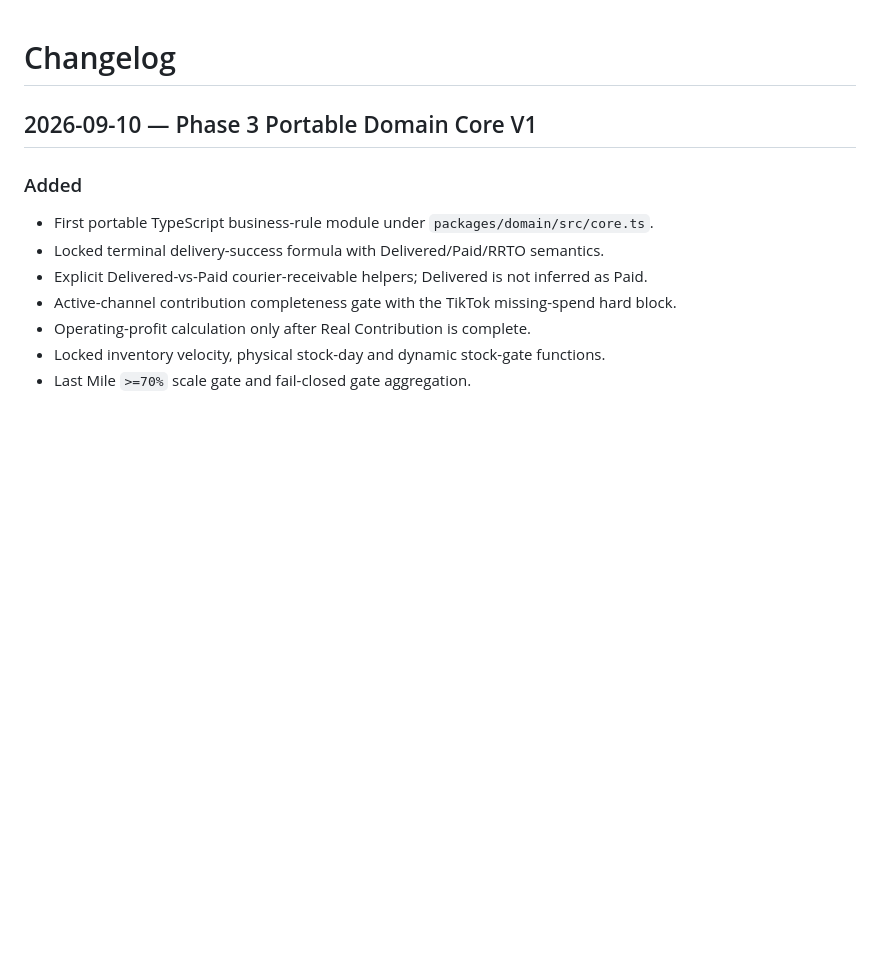
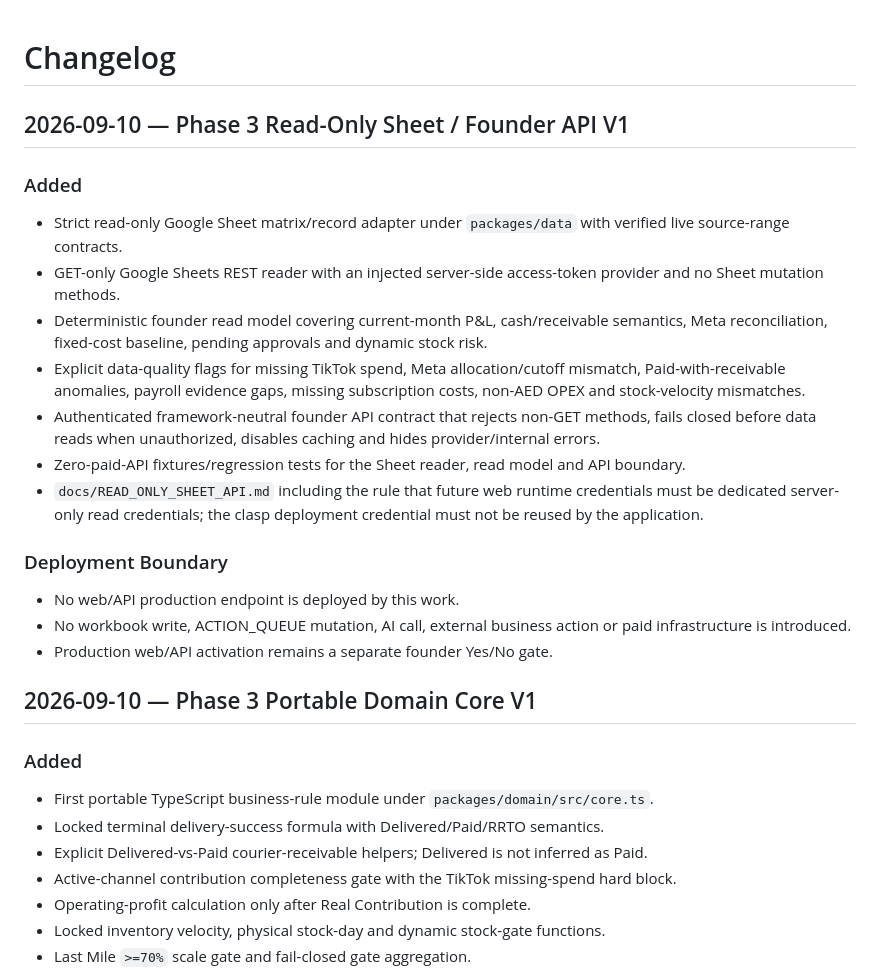
Before and after one commit to modabid/founder-control-tower, a Markdown page: CHANGELOG.md, the part around the change. Drawn GitHub-style; blank space fills up the shorter version.

Commit message:
docs: record Phase 3 read-only API boundary

```diff
--- a/CHANGELOG.md
+++ b/CHANGELOG.md
@@ -1,4 +1,22 @@
 # Changelog
+
+## 2026-09-10 — Phase 3 Read-Only Sheet / Founder API V1
+
+### Added
+
+- Strict read-only Google Sheet matrix/record adapter under `packages/data` with verified live source-range contracts.
+- GET-only Google Sheets REST reader with an injected server-side access-token provider and no Sheet mutation methods.
+- Deterministic founder read model covering current-month P&L, cash/receivable semantics, Meta reconciliation, fixed-cost baseline, pending approvals and dynamic stock risk.
+- Explicit data-quality flags for missing TikTok spend, Meta allocation/cutoff mismatch, Paid-with-receivable anomalies, payroll evidence gaps, missing subscription costs, non-AED OPEX and stock-velocity mismatches.
+- Authenticated framework-neutral founder API contract that rejects non-GET methods, fails closed before data reads when unauthorized, disables caching and hides provider/internal errors.
+- Zero-paid-API fixtures/regression tests for the Sheet reader, read model and API boundary.
+- `docs/READ_ONLY_SHEET_API.md` including the rule that future web runtime credentials must be dedicated server-only read credentials; the clasp deployment credential must not be reused by the application.
+
+### Deployment Boundary
+
+- No web/API production endpoint is deployed by this work.
+- No workbook write, ACTION_QUEUE mutation, AI call, external business action or paid infrastructure is introduced.
+- Production web/API activation remains a separate founder Yes/No gate.
 
 ## 2026-09-10 — Phase 3 Portable Domain Core V1
 
```
